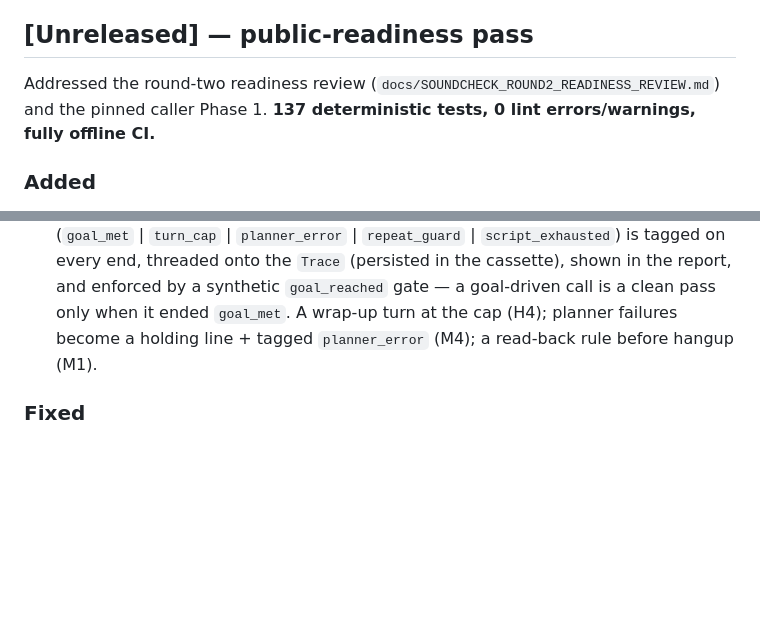
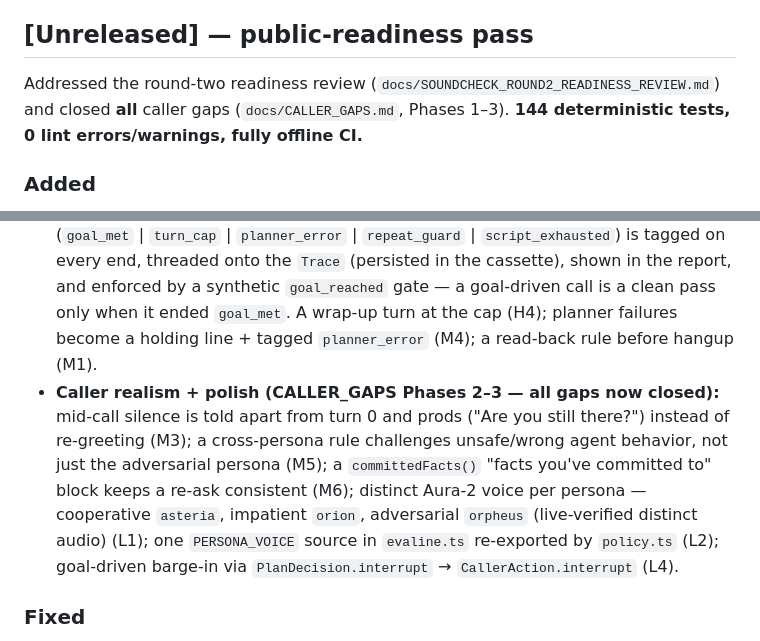
Before and after one commit to darrenapfel/Soundcheck, a Markdown page: CHANGELOG.md, 2 parts joined by grey strips. Drawn GitHub-style; blank space fills up the shorter version.

Commit message:
docs: close all caller gaps (Phases 2 & 3) + proof matrix
- CALLER_GAPS.md: M3/M5/M6 (realism) + L1/L2/L4 (polish) moved to Fixed with
  named test proofs; the 🚧 Tracked table is now EMPTY (H1–H4, M1–M6, L1–L5
  all closed); Phases 2 & 3 marked DONE.
- COMPLETION_REPORT.md: post-M8 addendum with the Phase 2/3 proof matrix +
  current tally (144 tests, 0 warnings, smoke job); fixed the stale lint-
  warnings caveat.
- LIMITATIONS.md: caller caveats updated (all gaps closed; prompt/policy
  unit-tested, live brain stays exploratory).
- CHANGELOG [Unreleased]: caller realism + polish entry; tally 137 -> 144.

Co-Authored-By: Claude Opus 4.8 (1M context) <noreply@anthropic.com>

```diff
--- a/CHANGELOG.md
+++ b/CHANGELOG.md
@@ -4,12 +4,13 @@ All notable changes to Soundcheck. Format loosely follows [Keep a Changelog]; ve
 
 ## [Unreleased] — public-readiness pass
 
-Addressed the round-two readiness review (`docs/SOUNDCHECK_ROUND2_READINESS_REVIEW.md`) and the pinned caller Phase 1. **137 deterministic tests, 0 lint errors/warnings, fully offline CI.**
+Addressed the round-two readiness review (`docs/SOUNDCHECK_ROUND2_READINESS_REVIEW.md`) and closed **all** caller gaps (`docs/CALLER_GAPS.md`, Phases 1–3). **144 deterministic tests, 0 lint errors/warnings, fully offline CI.**
 
 ### Added
 - **Publish-time build** so the installed npm package runs: `tsconfig.build.json` emits `dist/**/*.js` + `.d.ts` from `src/` (`.ts` import specifiers rewritten to `.js`), run by `prepack`; `bin`/`main`/`types`/`exports` point at `dist`. Development is unchanged (raw `.ts` via `--experimental-strip-types`); zero *runtime* deps preserved (`typescript` is a devDep). Installed-package smoke test (`scripts/smoke-package.sh`) wired as a separate CI job.
 - **Machine-readable example contract:** every scenario is replay-backed, `liveOnly`, or `fixtureOnly`; `test/example-contract.test.ts` fails on any hole. `run`/`bakeoff --replay` skip `liveOnly`/`fixtureOnly` honestly (no missing-cassette errors).
 - **Caller termination integrity** (CALLER_GAPS Phase 1): a `TerminationReason` (`goal_met` | `turn_cap` | `planner_error` | `repeat_guard` | `script_exhausted`) is tagged on every end, threaded onto the `Trace` (persisted in the cassette), shown in the report, and enforced by a synthetic `goal_reached` gate — a goal-driven call is a clean pass only when it ended `goal_met`. A wrap-up turn at the cap (H4); planner failures become a holding line + tagged `planner_error` (M4); a read-back rule before hangup (M1).
+- **Caller realism + polish (CALLER_GAPS Phases 2–3 — all gaps now closed):** mid-call silence is told apart from turn 0 and prods ("Are you still there?") instead of re-greeting (M3); a cross-persona rule challenges unsafe/wrong agent behavior, not just the adversarial persona (M5); a `committedFacts()` "facts you've committed to" block keeps a re-ask consistent (M6); distinct Aura-2 voice per persona — cooperative `asteria`, impatient `orion`, adversarial `orpheus` (live-verified distinct audio) (L1); one `PERSONA_VOICE` source in `evaline.ts` re-exported by `policy.ts` (L2); goal-driven barge-in via `PlanDecision.interrupt` → `CallerAction.interrupt` (L4).
 
 ### Fixed
 - **Windows cassette-path containment** uses `path.relative` (separator-agnostic), not `startsWith(root + "/")`.
```
Also changed, not shown: docs/LIMITATIONS.md (+1 -1 lines).
